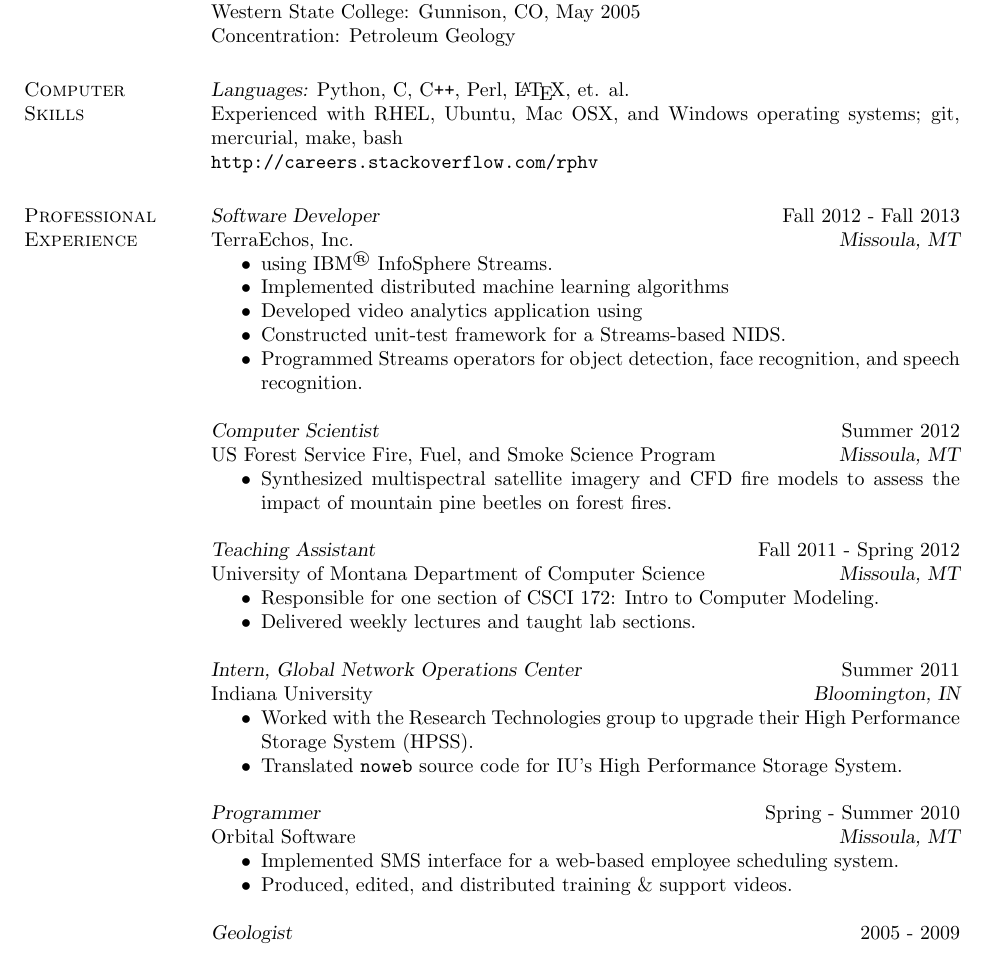
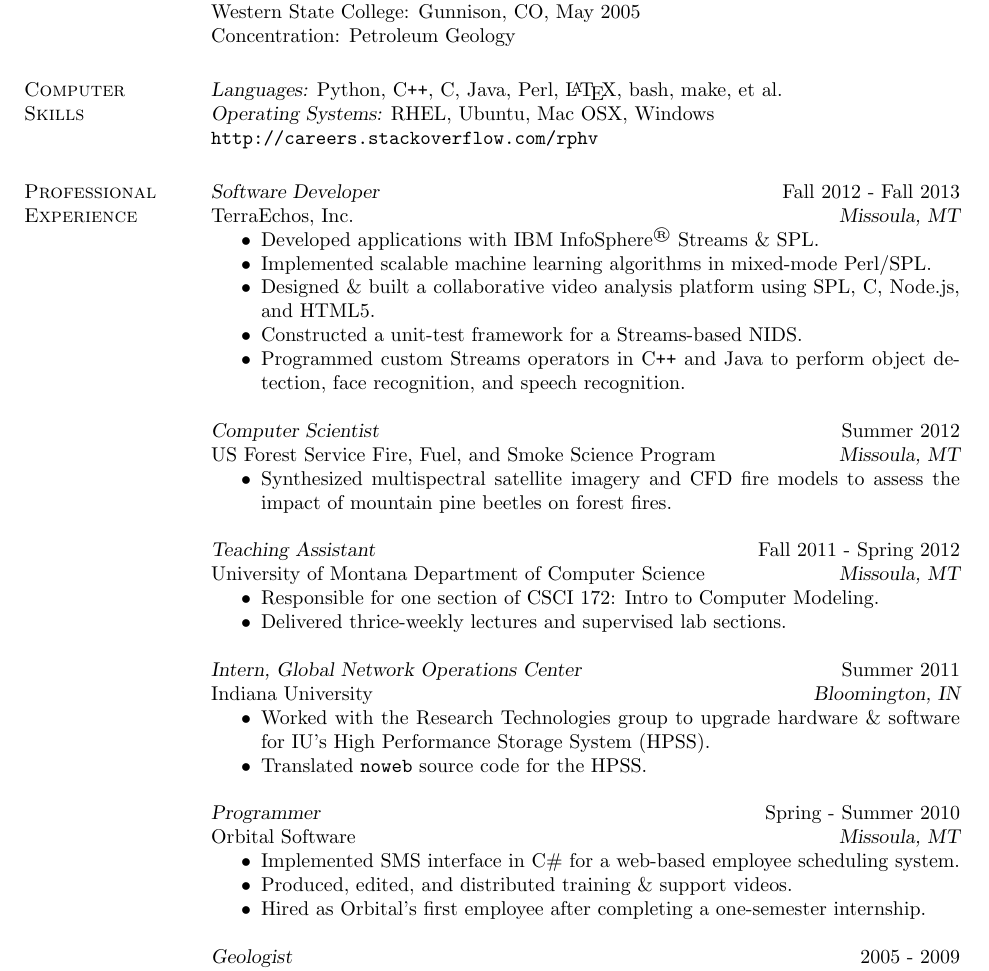
Before and after one commit to rphv/resume, a LaTeX CV (HookerResume.tex): part of the page, cut so that both start at the same text. Compiled offline with pdfLaTeX.

Commit message:
Updated resume with TE work

```diff
--- a/HookerResume.tex
+++ b/HookerResume.tex
@@ -23,19 +23,20 @@
         Western State College: Gunnison, CO, May 2005 \\
         Concentration: Petroleum Geology
 
-\section{\sc Computer \\ Skills} {\sl Languages:} Python, C, C\verb!++!, Perl, \LaTeX, et. al.\\
-        Experienced with RHEL, Ubuntu, Mac OSX, and Windows operating systems; git, mercurial, make, bash  \\
+\section{\sc Computer \\ Skills}
+        {\sl Languages:} Python, C\verb!++!, C, Java, Perl, \LaTeX, bash, make, et al.\\
+        {\sl Operating Systems:} RHEL, Ubuntu, Mac OSX, Windows\\
         \texttt{http://careers.stackoverflow.com/rphv}
 
 \section{\sc Professional Experience}
         {\sl Software Developer} \hfill  Fall 2012 - Fall 2013\\
         TerraEchos, Inc. \hfill {\sl Missoula, MT}
         \begin{itemize} \itemsep -2pt
-            \item using IBM\textsuperscript{\textregistered} InfoSphere Streams.
-            \item Implemented distributed machine learning algorithms
-            \item Developed video analytics application using
-            \item Constructed unit-test framework for a Streams-based NIDS.
-            \item Programmed Streams operators for object detection, face recognition, and speech recognition.
+            \item Developed applications with IBM InfoSphere\textsuperscript{\textregistered} Streams \& SPL.
+            \item Implemented scalable machine learning algorithms in mixed-mode Perl/SPL.
+            \item Designed \& built a collaborative video analysis platform using SPL, C, Node.js, and HTML5.
+            \item Constructed a unit-test framework for a Streams-based NIDS.
+            \item Programmed custom Streams operators in C\verb!++! and Java to perform object detection, face recognition, and speech recognition.
         \end{itemize}
 
         {\sl Computer Scientist} \hfill  Summer 2012\\
@@ -48,21 +49,22 @@
         University of Montana Department of Computer Science \hfill {\sl Missoula, MT}
         \begin{itemize} \itemsep -2pt
             \item Responsible for one section of CSCI 172: Intro to Computer Modeling.
-            \item Delivered weekly lectures and taught lab sections.
+            \item Delivered thrice-weekly lectures and supervised lab sections.
         \end{itemize}
 
         {\sl Intern, Global Network Operations Center} \hfill  Summer 2011\\
         Indiana University \hfill {\sl Bloomington, IN}
         \begin{itemize} \itemsep -2pt
-            \item Worked with the Research Technologies group to upgrade their High Performance Storage System (HPSS).
-            \item Translated \verb!noweb! source code for IU's High Performance Storage System.
+            \item Worked with the Research Technologies group to upgrade hardware \& software for IU's High Performance Storage System (HPSS).
+            \item Translated \verb!noweb! source code for the HPSS.
         \end{itemize}
 
         {\sl Programmer} \hfill Spring - Summer 2010\\
         Orbital Software \hfill {\sl Missoula, MT}
         \begin{itemize} \itemsep -2pt
-            \item Implemented SMS interface for a web-based employee scheduling system.
+            \item Implemented SMS interface in C\# for a web-based employee scheduling system.
             \item Produced, edited, and distributed training \& support videos.
+			\item Hired as Orbital's first employee after completing a one-semester internship.
         \end{itemize}
 
 %       {\sl IT Support Desk} \hfill Fall 2009\\
```
Also changed, not shown: HookerResume.tex (2 more changed lines).
